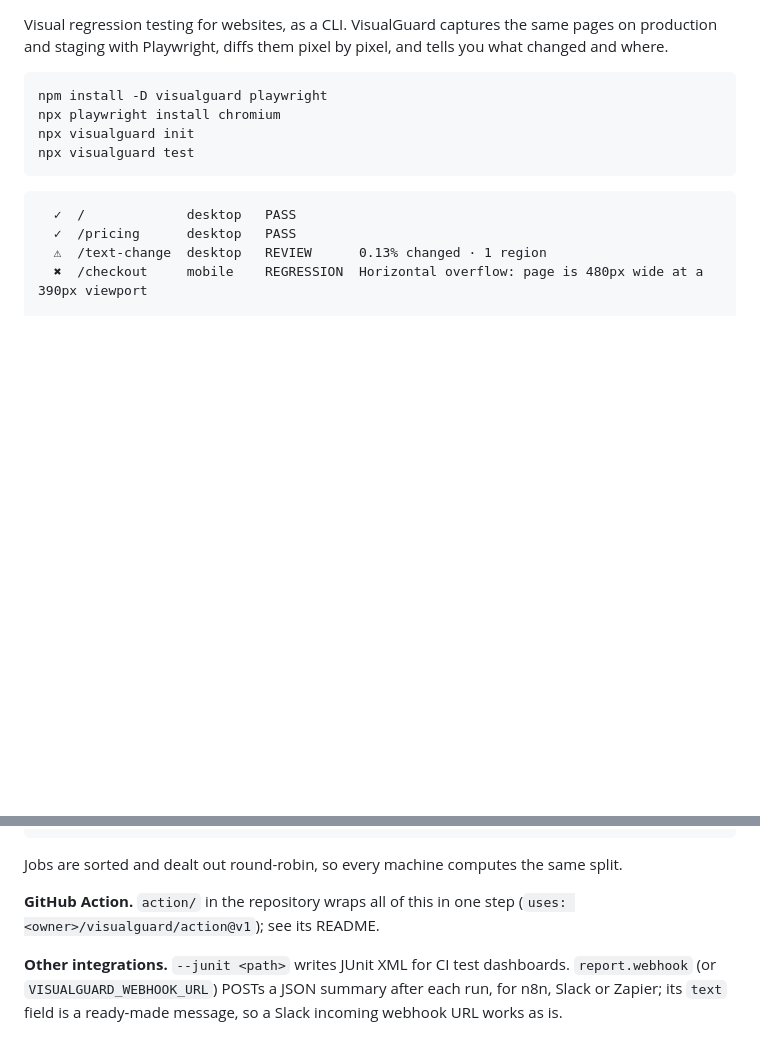
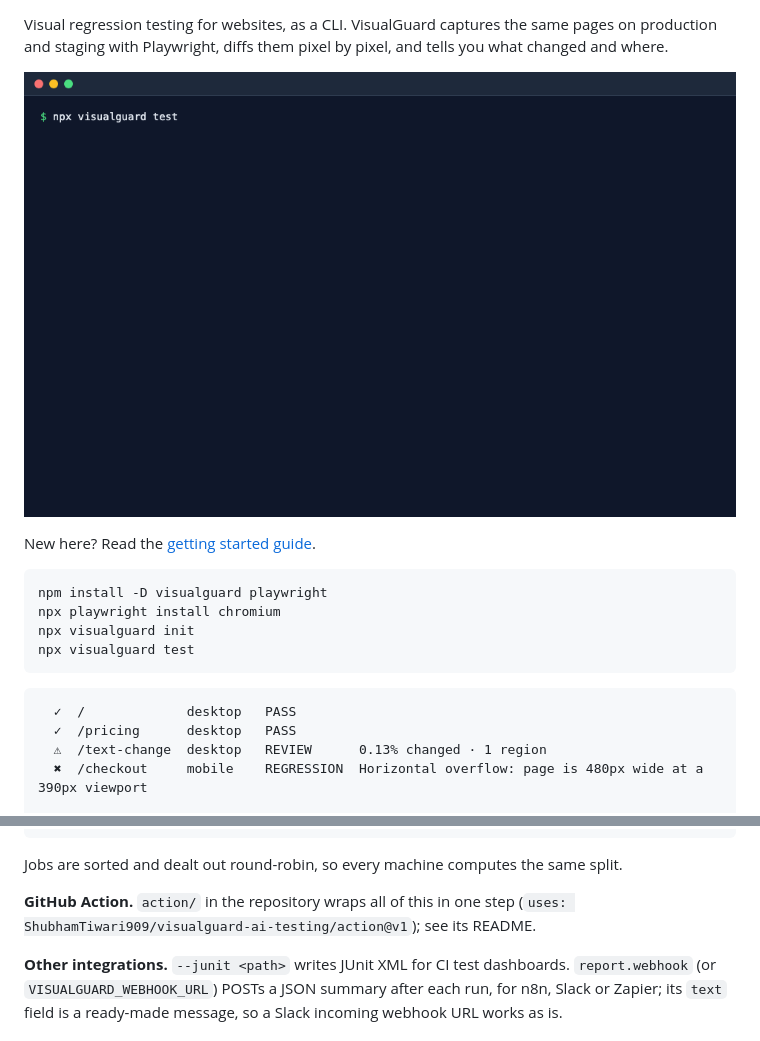
Before and after one commit to ShubhamTiwari909/visualguard-ai-testing, a Markdown page: packages/visualguard/README.md, 2 parts joined by grey strips. Drawn GitHub-style; pictures changed too: docs/assets/demo.gif (added); blank space fills up the shorter version.

Commit message:
added gifs in the readme files

````diff
--- a/packages/visualguard/README.md
+++ b/packages/visualguard/README.md
@@ -2,6 +4,10 @@
 
 Visual regression testing for websites, as a CLI. VisualGuard captures the same pages on production
 and staging with Playwright, diffs them pixel by pixel, and tells you what changed and where.
+
+![VisualGuard run in the terminal, then the HTML report: a regression, a colour change with ignored dynamic content, and an explained alignment change](https://raw.githubusercontent.com/ShubhamTiwari909/visualguard-ai-testing/main/docs/assets/demo.gif)
+
+New here? Read the [getting started guide](https://github.com/ShubhamTiwari909/visualguard-ai-testing/blob/main/docs/getting-started.md).
 
 ```bash
 npm install -D visualguard playwright
@@ -286,7 +292,7 @@ steps:
 Jobs are sorted and dealt out round-robin, so every machine computes the same split.
 
 **GitHub Action.** `action/` in the repository wraps all of this in one step
-(`uses: <owner>/visualguard/action@v1`); see its README.
+(`uses: ShubhamTiwari909/visualguard-ai-testing/action@v1`); see its README.
 
 **Other integrations.** `--junit <path>` writes JUnit XML for CI test dashboards. `report.webhook`
 (or `VISUALGUARD_WEBHOOK_URL`) POSTs a JSON summary after each run, for n8n, Slack or Zapier; its
````
Also changed, not shown: other parts of packages/visualguard/README.md (+2 -0 lines), .changeset/readme-badges-links.md (added, +5 -0 lines), README.md (+6 -0 lines), action/README.md (+1 -1 lines), docs/getting-started.md (added, +171 -0 lines), 4 other files.
